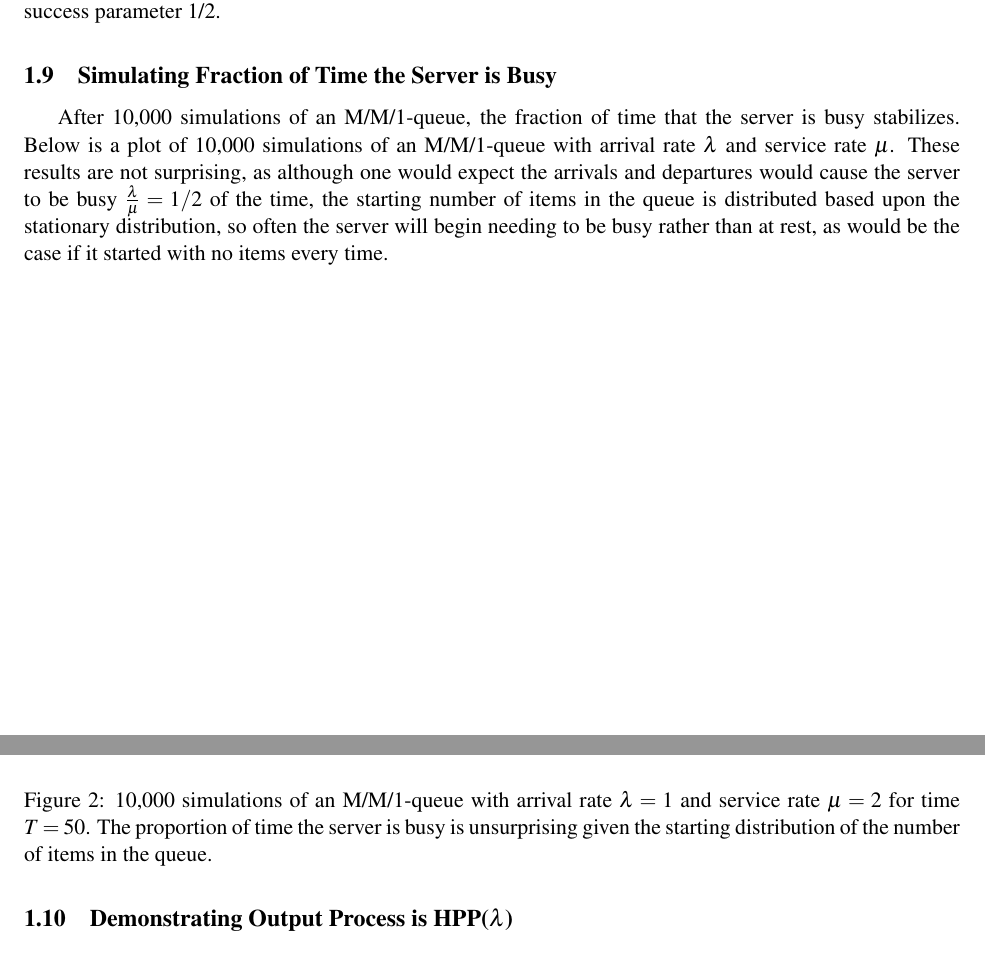
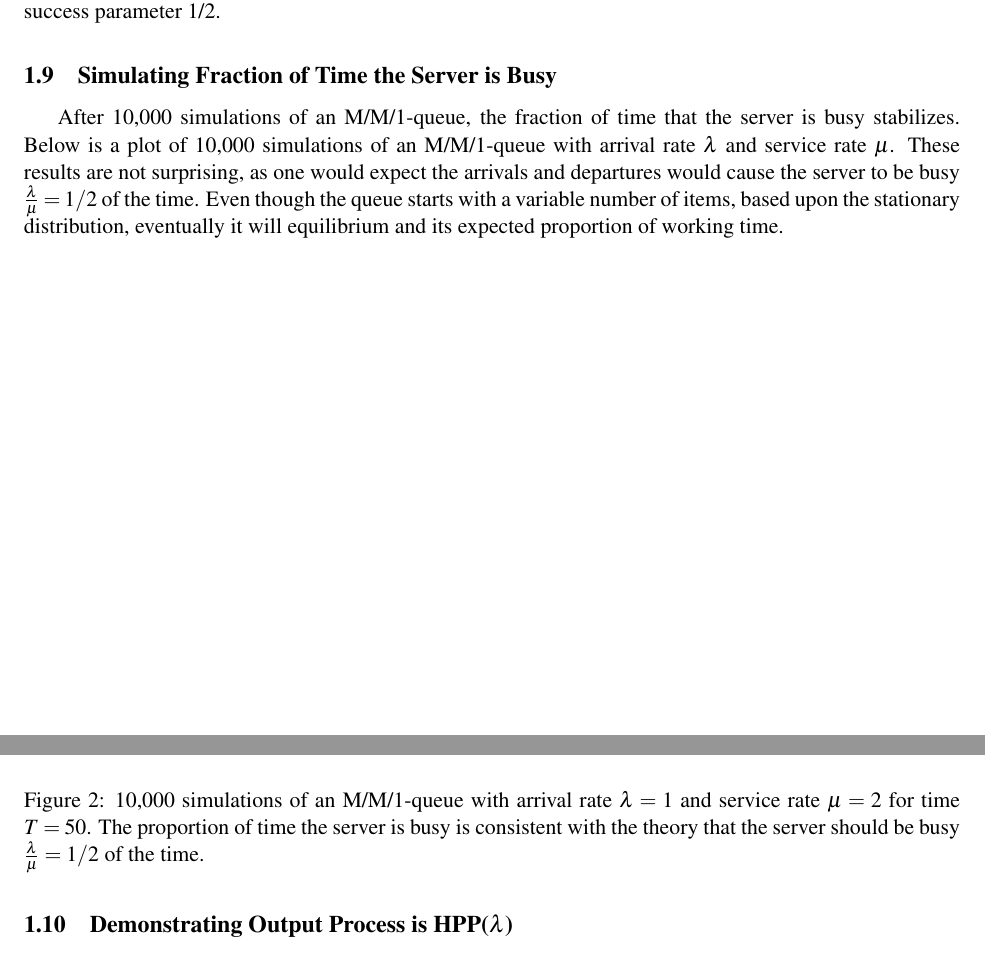
Before and after one commit to jepetty/APPM4560_labs, a LaTeX document (lab3/report/report.tex): two parts of pages 3 and 4 of 5, joined at a grey line, cut so that both start at the same text. Compiled offline with pdfLaTeX.

Commit message:
update commentary and report to reflect new plot

```diff
--- a/lab3/report/report.tex
+++ b/lab3/report/report.tex
@@ -70,10 +70,10 @@ Recall, when an M/M/1-queue is stationary, one expects its stationary distributi
 \end{figure}
 
 \subsection{Simulating Fraction of Time the Server is Busy}
-After 10,000 simulations of an M/M/1-queue, the fraction of time that the server is busy stabilizes. Below is a plot of 10,000 simulations of an M/M/1-queue with arrival rate $\lambda$ and service rate $\mu$. These results are not surprising, as although one would expect the arrivals and departures would cause the server to be busy $\frac{\lambda}{\mu}=1/2$ of the time, the starting number of items in the queue is distributed based upon the stationary distribution, so often the server will begin needing to be busy rather than at rest, as would be the case if it started with no items every time.
+After 10,000 simulations of an M/M/1-queue, the fraction of time that the server is busy stabilizes. Below is a plot of 10,000 simulations of an M/M/1-queue with arrival rate $\lambda$ and service rate $\mu$. These results are not surprising, as  one would expect the arrivals and departures would cause the server to be busy $\frac{\lambda}{\mu}=1/2$ of the time. Even though the queue starts with a variable number of items, based upon the stationary distribution, eventually it will equilibrium and its expected proportion of working time.
 \begin{figure}[H]
 \includegraphics[scale=0.6]{busy_server}
-\caption{10,000 simulations of an M/M/1-queue with arrival rate $\lambda=1$ and service rate $\mu=2$ for time $T=50$. The proportion of time the server is busy is unsurprising given the starting distribution of the number of items in the queue.}
+\caption{10,000 simulations of an M/M/1-queue with arrival rate $\lambda=1$ and service rate $\mu=2$ for time $T=50$. The proportion of time the server is busy is consistent with the theory that the server should be busy $\frac{\lambda}{\mu}=1/2$ of the time.}
 \label{fig:x}
 \end{figure}
 
```
